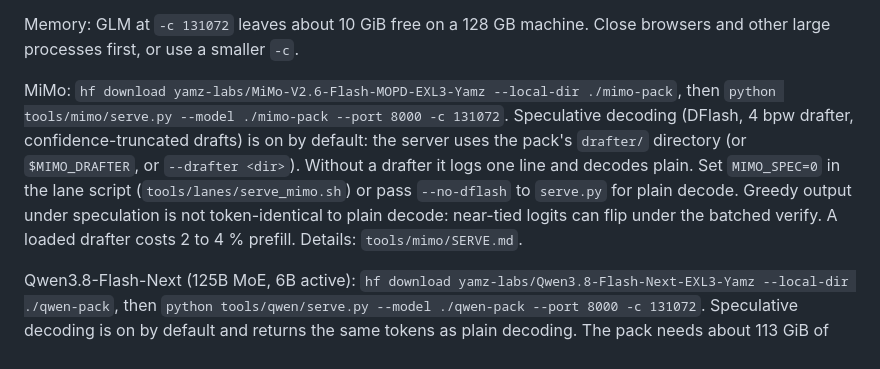
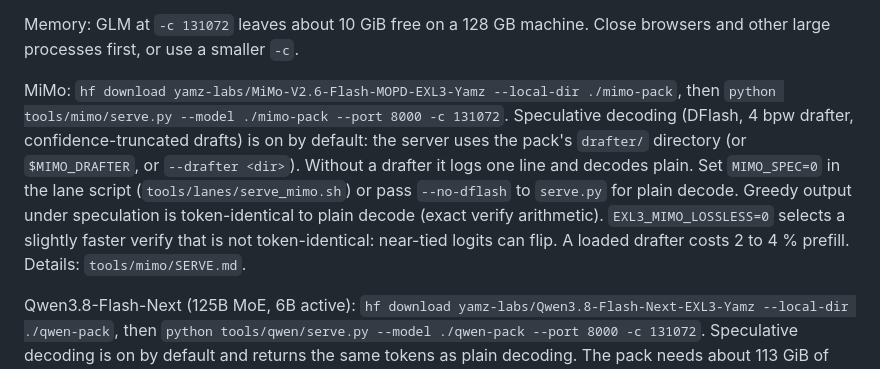
Before and after one commit to Yamz-Labs/kyojin, a Markdown page: README.md, the part around the change. GitHub-like rendering.

Commit message:
README: MiMo speculation is token-identical to plain decode by default

```diff
--- a/README.md
+++ b/README.md
@@ -46,7 +46,7 @@ GLM: the pack ships `mtp_eh_proj.st`, an unquantized MTP `eh_proj` (64 MiB). The
 
 Memory: GLM at `-c 131072` leaves about 10 GiB free on a 128 GB machine. Close browsers and other large processes first, or use a smaller `-c`.
 
-MiMo: `hf download yamz-labs/MiMo-V2.6-Flash-MOPD-EXL3-Yamz --local-dir ./mimo-pack`, then `python tools/mimo/serve.py --model ./mimo-pack --port 8000 -c 131072`. Speculative decoding (DFlash, 4 bpw drafter, confidence-truncated drafts) is on by default: the server uses the pack's `drafter/` directory (or `$MIMO_DRAFTER`, or `--drafter <dir>`). Without a drafter it logs one line and decodes plain. Set `MIMO_SPEC=0` in the lane script (`tools/lanes/serve_mimo.sh`) or pass `--no-dflash` to `serve.py` for plain decode. Greedy output under speculation is not token-identical to plain decode: near-tied logits can flip under the batched verify. A loaded drafter costs 2 to 4 % prefill. Details: `tools/mimo/SERVE.md`.
+MiMo: `hf download yamz-labs/MiMo-V2.6-Flash-MOPD-EXL3-Yamz --local-dir ./mimo-pack`, then `python tools/mimo/serve.py --model ./mimo-pack --port 8000 -c 131072`. Speculative decoding (DFlash, 4 bpw drafter, confidence-truncated drafts) is on by default: the server uses the pack's `drafter/` directory (or `$MIMO_DRAFTER`, or `--drafter <dir>`). Without a drafter it logs one line and decodes plain. Set `MIMO_SPEC=0` in the lane script (`tools/lanes/serve_mimo.sh`) or pass `--no-dflash` to `serve.py` for plain decode. Greedy output under speculation is token-identical to plain decode (exact verify arithmetic). `EXL3_MIMO_LOSSLESS=0` selects a slightly faster verify that is not token-identical: near-tied logits can flip. A loaded drafter costs 2 to 4 % prefill. Details: `tools/mimo/SERVE.md`.
 
 Qwen3.8-Flash-Next (125B MoE, 6B active): `hf download yamz-labs/Qwen3.8-Flash-Next-EXL3-Yamz --local-dir ./qwen-pack`, then `python tools/qwen/serve.py --model ./qwen-pack --port 8000 -c 131072`. Speculative decoding is on by default and returns the same tokens as plain decoding. The pack needs about 113 GiB of the 128 GB; start to ready takes about 90 s once the pack is in the page cache; the very first start reads 95 GB from disk and can take 7 to 8 minutes. Details: `tools/qwen/SERVE.md`.
 
```
